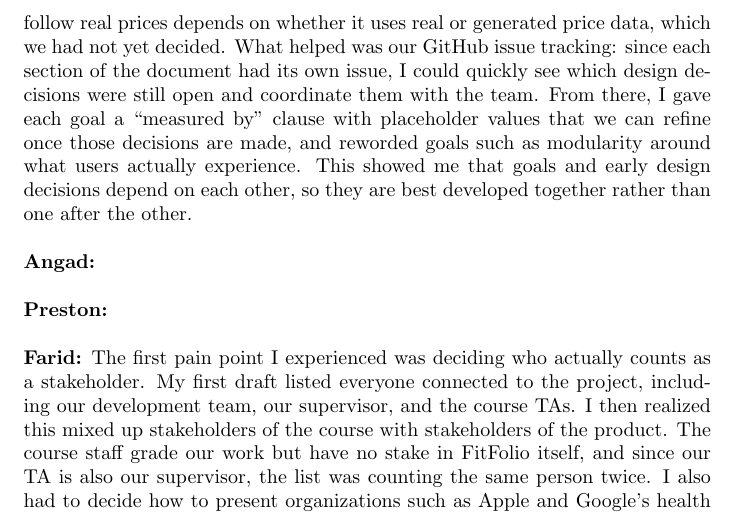
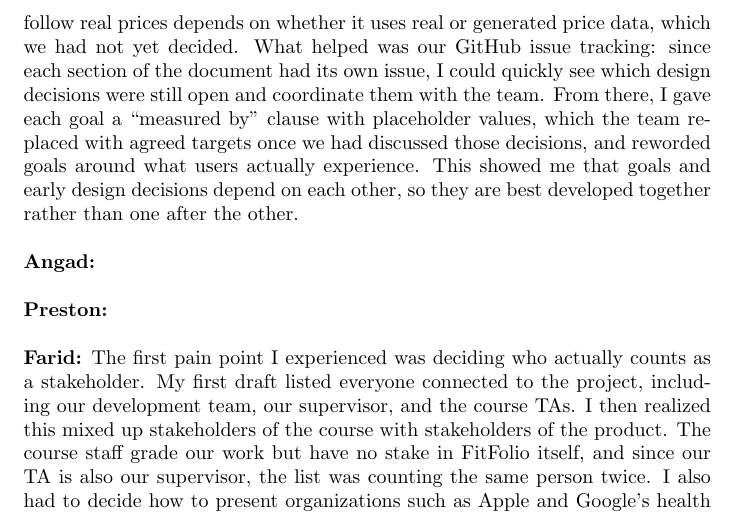
Before and after one commit to davislenover/BurnNEarn, a LaTeX document (docs/ProblemStatementAndGoals/ProblemStatement.tex): part of page 7 of 8, cut so that both start at the same text. Compiled offline with pdfLaTeX; a LaTeX package or settings file that is missing is left out.

Commit message:
Fix consistency Issue

```diff
--- a/docs/ProblemStatementAndGoals/ProblemStatement.tex
+++ b/docs/ProblemStatementAndGoals/ProblemStatement.tex
@@ -177,7 +177,7 @@ Starting from a clear project brief from our supervisor helped us write the prob
 
 \textbf{Davis:} The main pain point I had was writing the Expected Technology section. Our team members have technical experience in many different areas, so it was challenging to align on a single set of technologies. My first draft also only listed \emph{what} we would use, not \emph{why}, and the feedback I received asked for details such as how the app would communicate with the backend and which alternatives we had considered. I resolved this by checking in with the team early and often (e.g., in team meetings and on Teams), and by writing down, for each main choice, one alternative and why we did not pick it. Writing out the reasons made the trade-offs visible, which made them much easier to agree on. I learned that raising decisions early avoids conflict later, since a technology choice becomes much harder to change once other work depends on it.
 
-Another pain point was making the goals measurable before our initial design decisions were made. For example, how closely the simulated market can follow real prices depends on whether it uses real or generated price data, which we had not yet decided. What helped was our GitHub issue tracking: since each section of the document had its own issue, I could quickly see which design decisions were still open and coordinate them with the team. From there, I gave each goal a ``measured by'' clause with placeholder values that we can refine once those decisions are made, and reworded goals such as modularity around what users actually experience. This showed me that goals and early design decisions depend on each other, so they are best developed together rather than one after the other.
+Another pain point was making the goals measurable before our initial design decisions were made. For example, how closely the simulated market can follow real prices depends on whether it uses real or generated price data, which we had not yet decided. What helped was our GitHub issue tracking: since each section of the document had its own issue, I could quickly see which design decisions were still open and coordinate them with the team. From there, I gave each goal a ``measured by'' clause with placeholder values, which the team replaced with agreed targets once we had discussed those decisions, and reworded goals around what users actually experience. This showed me that goals and early design decisions depend on each other, so they are best developed together rather than one after the other.
 \newline \\
 \textbf{Angad:}
 \newline \\
```
